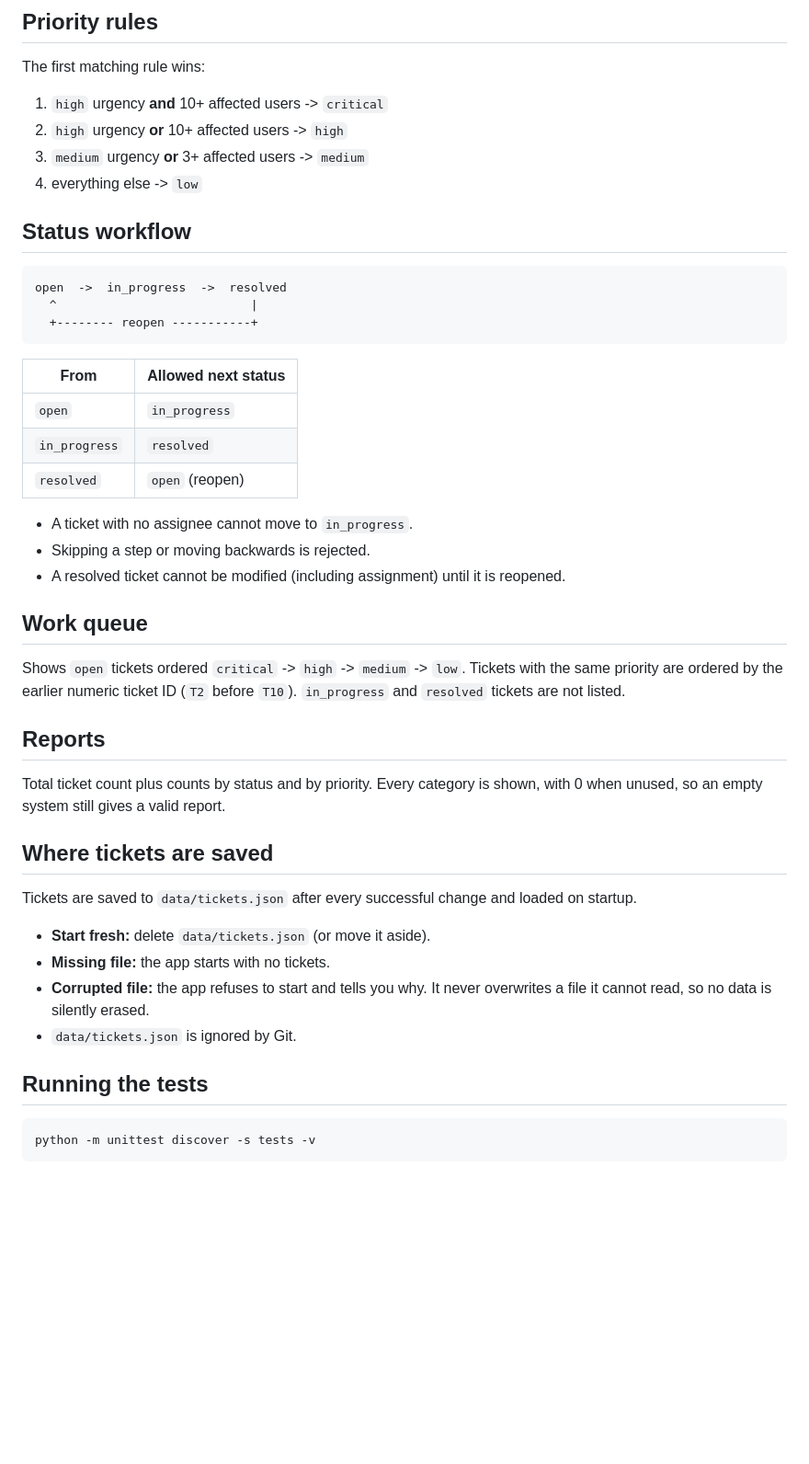
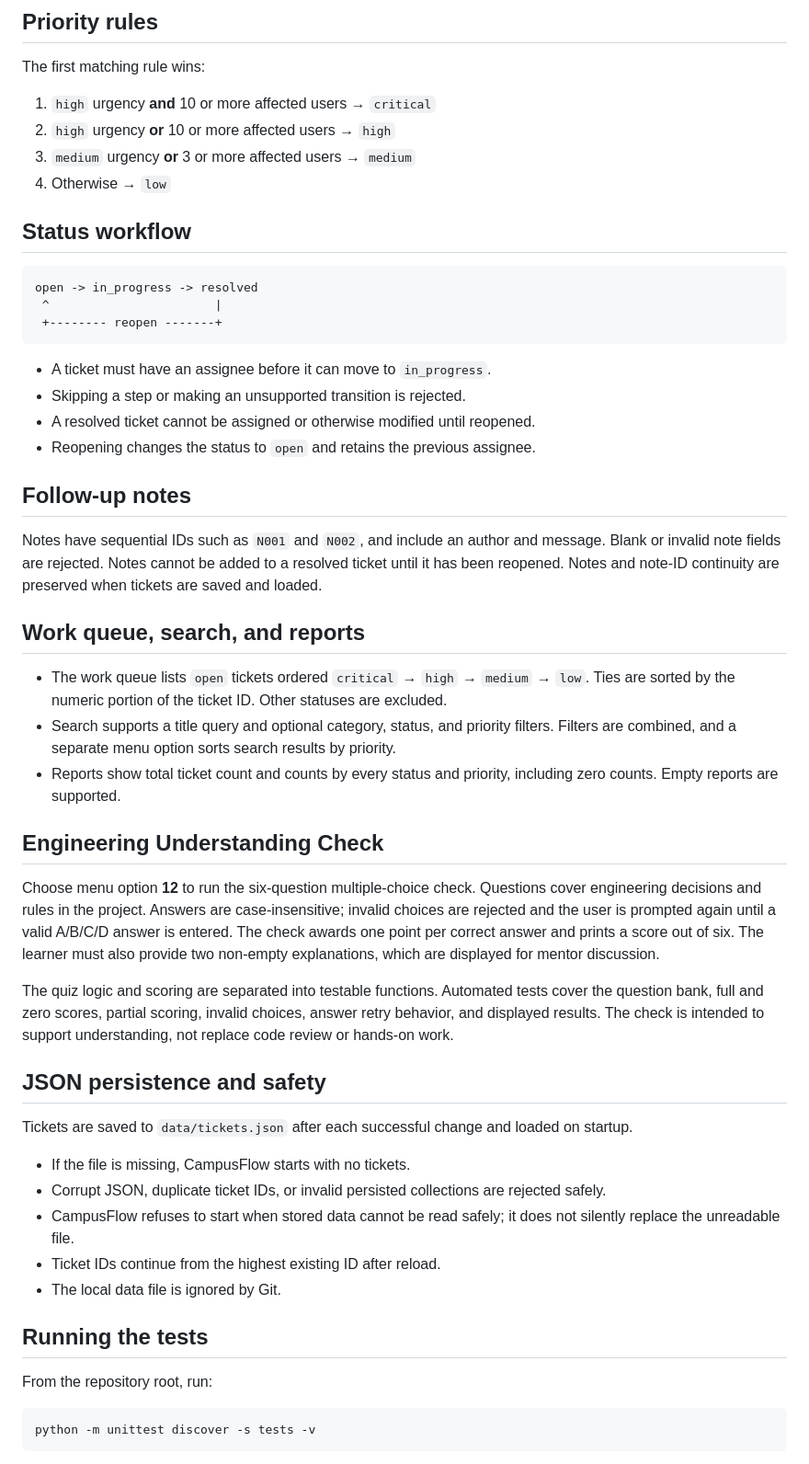
Before and after one commit to Jireh7521/CampusFlow752_Next, a Markdown page: README.md, the part around one of its changes. Shown at 92% size. Drawn GitHub-style; blank space fills up the shorter version.

Commit message:
docs: update README for current CampusFlow features and tests

````diff
--- a/README.md
+++ b/README.md
@@ -52,53 +67,67 @@ or corrupts stored tickets.
 
 The first matching rule wins:
 
-1. `high` urgency **and** 10+ affected users -> `critical`
-2. `high` urgency **or** 10+ affected users -> `high`
-3. `medium` urgency **or** 3+ affected users -> `medium`
-4. everything else -> `low`
+1. `high` urgency **and** 10 or more affected users → `critical`
+2. `high` urgency **or** 10 or more affected users → `high`
+3. `medium` urgency **or** 3 or more affected users → `medium`
+4. Otherwise → `low`
 
 ## Status workflow
 
-```
-open  ->  in_progress  ->  resolved
-  ^                           |
-  +-------- reopen -----------+
+```text
+open -> in_progress -> resolved
+ ^                       |
+ +-------- reopen -------+
 ```
 
-| From          | Allowed next status |
-|---------------|---------------------|
-| `open`        | `in_progress`       |
-| `in_progress` | `resolved`          |
-| `resolved`    | `open` (reopen)     |
+- A ticket must have an assignee before it can move to `in_progress`.
+- Skipping a step or making an unsupported transition is rejected.
+- A resolved ticket cannot be assigned or otherwise modified until reopened.
+- Reopening changes the status to `open` and retains the previous assignee.
 
-- A ticket with no assignee cannot move to `in_progress`.
-- Skipping a step or moving backwards is rejected.
-- A resolved ticket cannot be modified (including assignment) until it is reopened.
+## Follow-up notes
 
-## Work queue
+Notes have sequential IDs such as `N001` and `N002`, and include an author and message.
+Blank or invalid note fields are rejected. Notes cannot be added to a resolved ticket until it
+has been reopened. Notes and note-ID continuity are preserved when tickets are saved and loaded.
 
-Shows `open` tickets ordered `critical` -> `high` -> `medium` -> `low`. Tickets with the same
-priority are ordered by the earlier numeric ticket ID (`T2` before `T10`).
-`in_progress` and `resolved` tickets are not listed.
+## Work queue, search, and reports
 
-## Reports
+- The work queue lists `open` tickets ordered `critical` → `high` → `medium` → `low`.
+  Ties are sorted by the numeric portion of the ticket ID. Other statuses are excluded.
+- Search supports a title query and optional category, status, and priority filters. Filters are
+  combined, and a separate menu option sorts search results by priority.
+- Reports show total ticket count and counts by every status and priority, including zero counts.
+  Empty reports are supported.
 
-Total ticket count plus counts by status and by priority. Every category is shown, with 0
-when unused, so an empty system still gives a valid report.
+## Engineering Understanding Check
 
-## Where tickets are saved
+Choose menu option **12** to run the six-question multiple-choice check. Questions cover engineering
+decisions and rules in the project. Answers are case-insensitive; invalid choices are rejected and
+the user is prompted again until a valid A/B/C/D answer is entered. The check awards one point per
+correct answer and prints a score out of six. The learner must also provide two non-empty
+explanations, which are displayed for mentor discussion.
 
-Tickets are saved to `data/tickets.json` after every successful change and loaded on startup.
+The quiz logic and scoring are separated into testable functions. Automated tests cover the question
+bank, full and zero scores, partial scoring, invalid choices, answer retry behavior, and displayed
+results. The check is intended to support understanding, not replace code review or hands-on work.
 
-- **Start fresh:** delete `data/tickets.json` (or move it aside).
-- **Missing file:** the app starts with no tickets.
-- **Corrupted file:** the app refuses to start and tells you why. It never overwrites a file it
-  cannot read, so no data is silently erased.
-- `data/tickets.json` is ignored by Git.
+## JSON persistence and safety
+
+Tickets are saved to `data/tickets.json` after each successful change and loaded on startup.
+
+- If the file is missing, CampusFlow starts with no tickets.
+- Corrupt JSON, duplicate ticket IDs, or invalid persisted collections are rejected safely.
+- CampusFlow refuses to start when stored data cannot be read safely; it does not silently replace
+  the unreadable file.
+- Ticket IDs continue from the highest existing ID after reload.
+- The local data file is ignored by Git.
 
 ## Running the tests
 
-```
+From the repository root, run:
+
+```bash
 python -m unittest discover -s tests -v
 ```
 
````
Also changed, not shown: other parts of README.md (+66 -45 lines).
